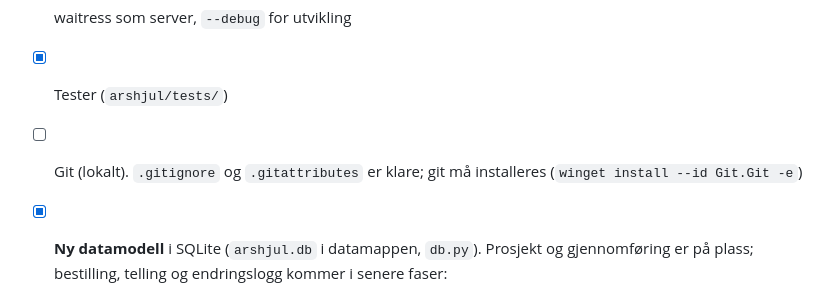
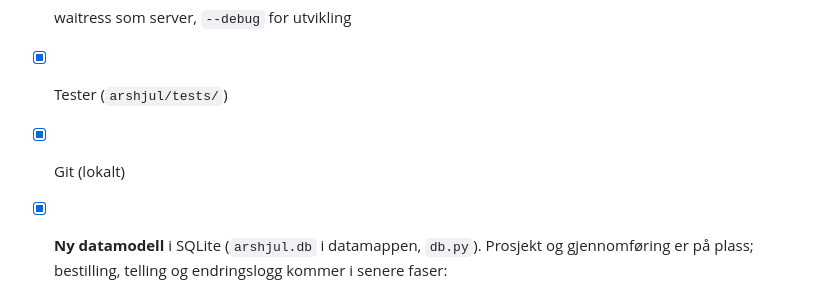
Before and after one commit to evenjch/arshjul, a Markdown page: VEIKART.md, the part around the change. GitHub-like rendering.

Commit message:
Veikart: git er på plass
Co-Authored-By: Claude Opus 5.5 <noreply@anthropic.com>

````diff
--- a/VEIKART.md
+++ b/VEIKART.md
@@ -37,7 +37,7 @@ Vi utvikler på egen PC, men slik at årshjulet når som helst kan flyttes til e
 - [x] Innstillinger via miljøvariabler (`config.py`), data skilt fra kode, servermodus
 - [x] waitress som server, `--debug` for utvikling
 - [x] Tester (`arshjul/tests/`)
-- [ ] Git (lokalt). `.gitignore` og `.gitattributes` er klare; git må installeres (`winget install --id Git.Git -e`)
+- [x] Git (lokalt)
 - [x] **Ny datamodell** i SQLite (`arshjul.db` i datamappen, `db.py`). Prosjekt og gjennomføring er på plass; bestilling, telling og endringslogg kommer i senere faser:
 
   ```
````
Also changed, not shown: LES MEG.md (+1 -1 lines).
